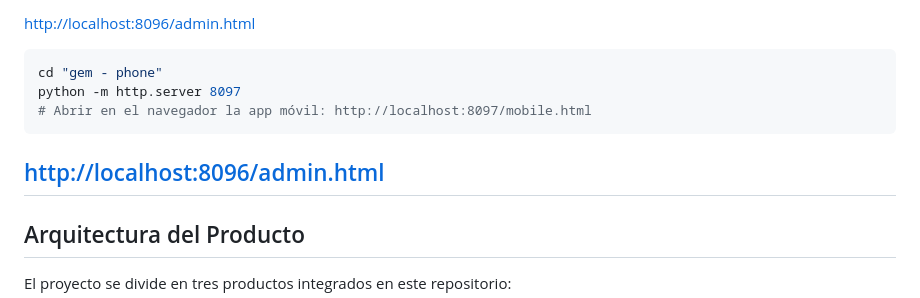
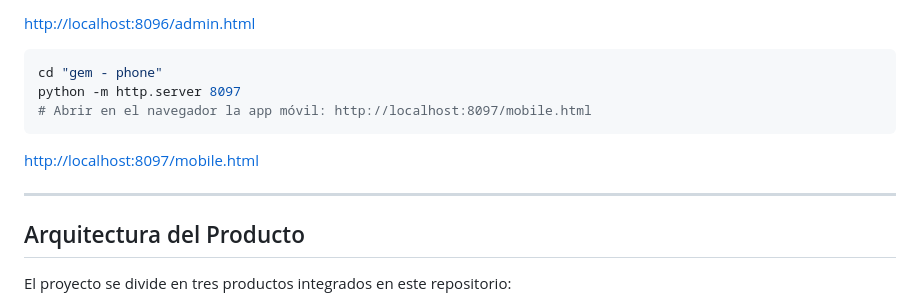
Before and after one commit to Alvaro-USC/Teyka, a Markdown page: README.md, the part around the change. GitHub-like rendering.

````diff
--- a/README.md
+++ b/README.md
@@ -19,7 +19,8 @@ cd "gem - phone"
 python -m http.server 8097
 # Abrir en el navegador la app móvil: http://localhost:8097/mobile.html
 ```
-[http://localhost:8096/admin.html](http://localhost:8097/mobile.html)
+[http://localhost:8097/mobile.html](http://localhost:8097/mobile.html)
+
 ---
 
 ## Arquitectura del Producto
````
